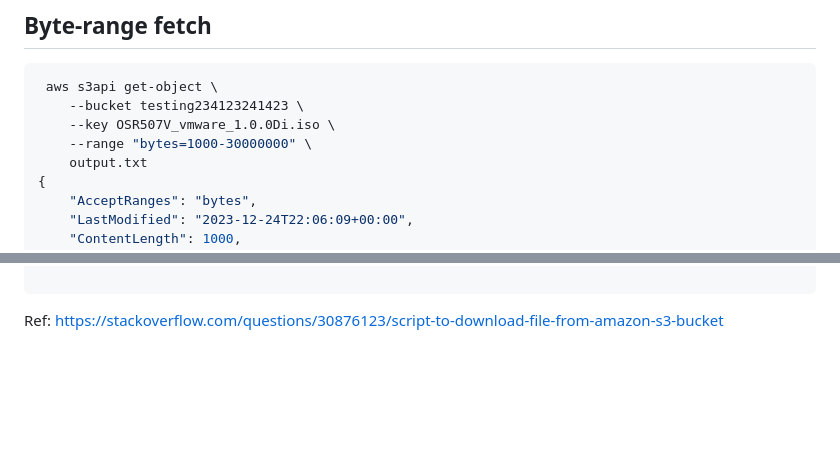
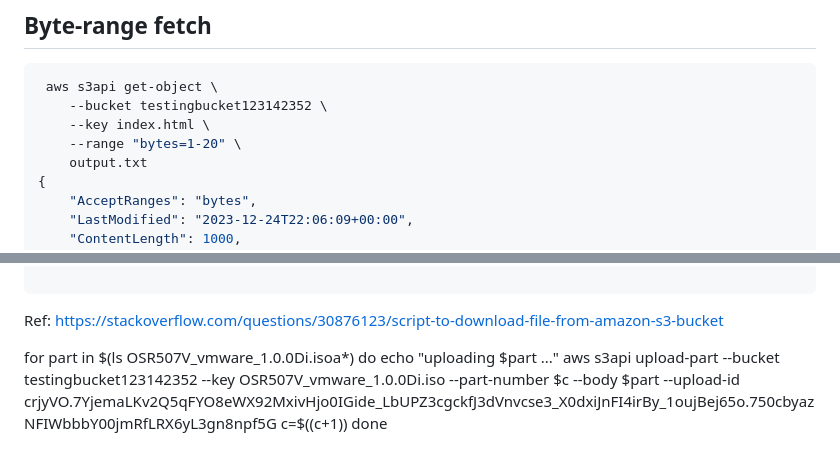
Before and after one commit to DeepakBomjan/aws-cloud, a Markdown page: S3/s3-multi-part-upload.md, 2 parts joined by grey strips. Drawn GitHub-style; blank space fills up the shorter version.

````diff
--- a/S3/s3-multi-part-upload.md
+++ b/S3/s3-multi-part-upload.md
@@ -155,9 +155,9 @@ aws s3api list-parts --bucket testing234123241423 --key OSR507V_vmware_1.0.0Di.i
 
 ```bash
  aws s3api get-object \
-    --bucket testing234123241423 \
-    --key OSR507V_vmware_1.0.0Di.iso \
-    --range "bytes=1000-30000000" \
+    --bucket testingbucket123142352 \
+    --key index.html \
+    --range "bytes=1-20" \
     output.txt
 {
     "AcceptRanges": "bytes",
@@ -195,3 +195,14 @@ curl -H "Host: s3-${region}.amazonaws.com" \
 
 Ref:
 https://stackoverflow.com/questions/30876123/script-to-download-file-from-amazon-s3-bucket
+
+
+
+
+
+for part in $(ls OSR507V_vmware_1.0.0Di.isoa*)
+do
+echo "uploading $part ..."
+aws s3api upload-part --bucket testingbucket123142352 --key OSR507V_vmware_1.0.0Di.iso --part-number $c --body $part --upload-id crjyVO.7YjemaLKv2Q5qFYO8eWX92MxivHjo0IGide_LbUPZ3cgckfJ3dVnvcse3_X0dxiJnFI4irBy_1oujBej65o.750cbyazNFIWbbbY00jmRfLRX6yL3gn8npf5G
+c=$((c+1))
+done
````
Also changed, not shown: CloudWatch/hol-monitoring-vpc-flow-log.md (added, +188 -0 lines), CloudWatch/hol-send-ec2-logs.md (added, +87 -0 lines), images/vpc_flow_log_cloudwatch.jpg (added).
